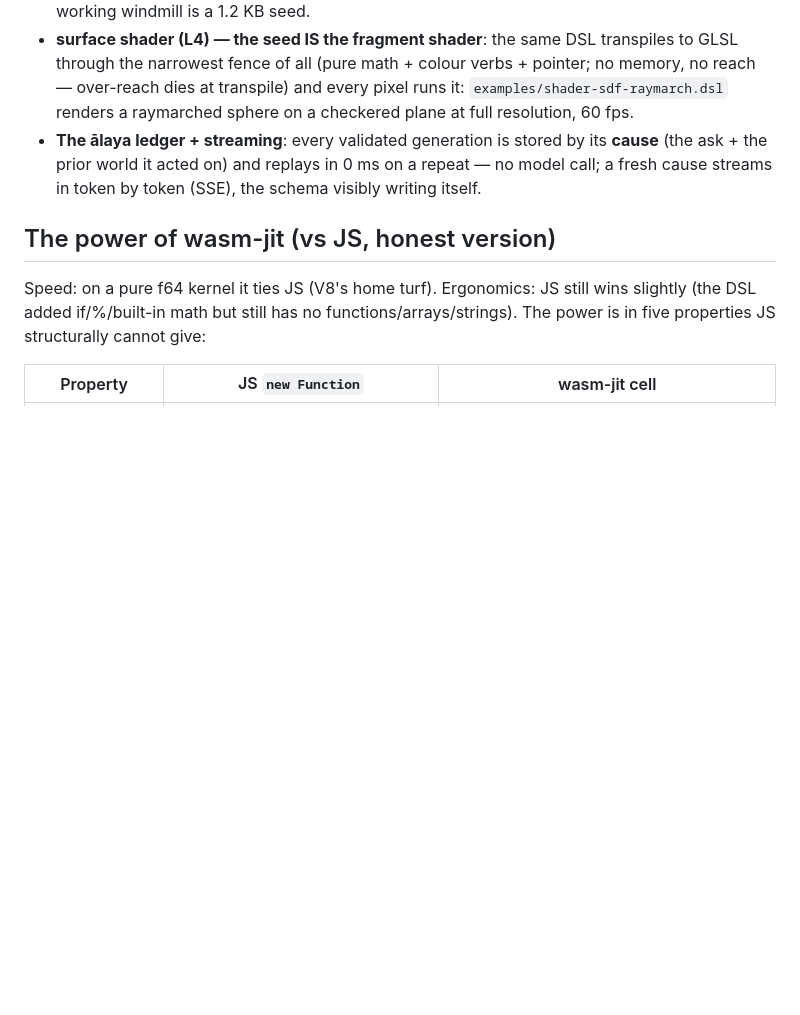
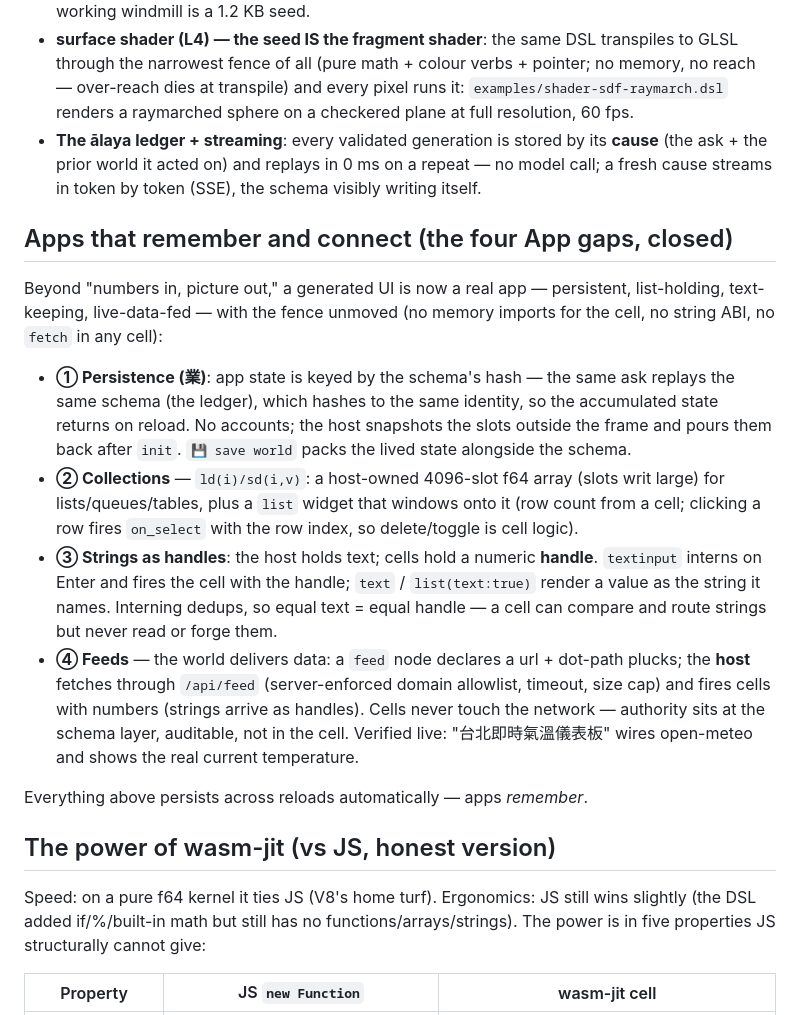
Before and after one commit to jrjohn/wasm-jit, a Markdown page: README.md, the part around the change. Drawn GitHub-style; blank space fills up the shorter version.

Commit message:
README: apps that remember and connect — the four App gaps closed (①業/②ld-sd/③strings/④feeds)
Co-Authored-By: Claude Opus 4.8 <noreply@anthropic.com>

```diff
--- a/README.md
+++ b/README.md
@@ -67,6 +67,17 @@ Everything below was added through the same fence, without widening it an inch:
 - **§22 draw3d — the seed writes the scene**: a transform stack instead of matrices (a seed can never write one), instanced sphere/box/cyl/cone + tri, Blinn-Phong + a real shadow map, an orbit/zoom camera when the seed omits `cam()`, and `pick()` so 3D objects are clickable; `scene3d` embeds a live 3D panel inside a generated UI (3D data viz as a one-line ask). A working windmill is a 1.2 KB seed.
 - **surface shader (L4) — the seed IS the fragment shader**: the same DSL transpiles to GLSL through the narrowest fence of all (pure math + colour verbs + pointer; no memory, no reach — over-reach dies at transpile) and every pixel runs it: `examples/shader-sdf-raymarch.dsl` renders a raymarched sphere on a checkered plane at full resolution, 60 fps.
 - **The ālaya ledger + streaming**: every validated generation is stored by its **cause** (the ask + the prior world it acted on) and replays in 0 ms on a repeat — no model call; a fresh cause streams in token by token (SSE), the schema visibly writing itself.
+
+## Apps that remember and connect (the four App gaps, closed)
+
+Beyond "numbers in, picture out," a generated UI is now a real app — persistent, list-holding, text-keeping, live-data-fed — with the fence unmoved (no memory imports for the cell, no string ABI, no `fetch` in any cell):
+
+- **① Persistence (業)**: app state is keyed by the schema's hash — the same ask replays the same schema (the ledger), which hashes to the same identity, so the accumulated state returns on reload. No accounts; the host snapshots the slots outside the frame and pours them back after `init`. `💾 save world` packs the lived state alongside the schema.
+- **② Collections** — `ld(i)/sd(i,v)`: a host-owned 4096-slot f64 array (slots writ large) for lists/queues/tables, plus a `list` widget that windows onto it (row count from a cell; clicking a row fires `on_select` with the row index, so delete/toggle is cell logic).
+- **③ Strings as handles**: the host holds text; cells hold a numeric **handle**. `textinput` interns on Enter and fires the cell with the handle; `text` / `list(text:true)` render a value as the string it names. Interning dedups, so equal text = equal handle — a cell can compare and route strings but never read or forge them.
+- **④ Feeds** — the world delivers data: a `feed` node declares a url + dot-path plucks; the **host** fetches through `/api/feed` (server-enforced domain allowlist, timeout, size cap) and fires cells with numbers (strings arrive as handles). Cells never touch the network — authority sits at the schema layer, auditable, not in the cell. Verified live: "台北即時氣溫儀表板" wires open-meteo and shows the real current temperature.
+
+Everything above persists across reloads automatically — apps *remember*.
 
 ## The power of wasm-jit (vs JS, honest version)
 
```
